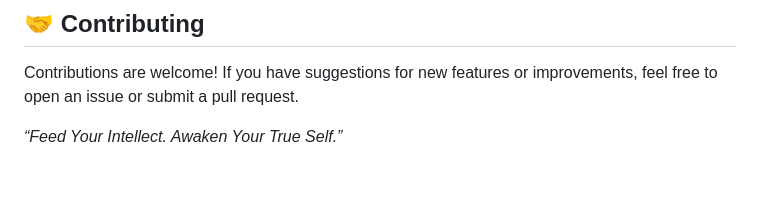
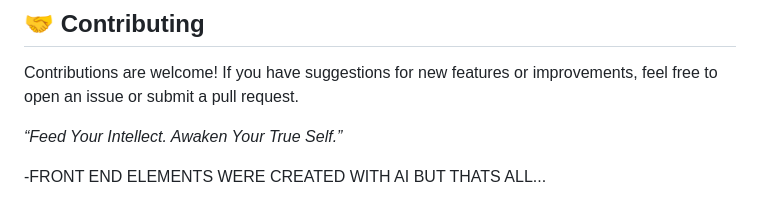
Before and after one commit to RKB-vision/ECOMMERCE-WEBSITE, a Markdown page: README.md, the part around the change. Drawn GitHub-style; blank space fills up the shorter version.

```diff
--- a/README.md
+++ b/README.md
@@ -100,3 +100,6 @@ Contributions are welcome! If you have suggestions for new features or improveme
 
 
 *“Feed Your Intellect. Awaken Your True Self.”*
+
+
+-FRONT END ELEMENTS WERE CREATED WITH AI BUT THATS ALL...
```
